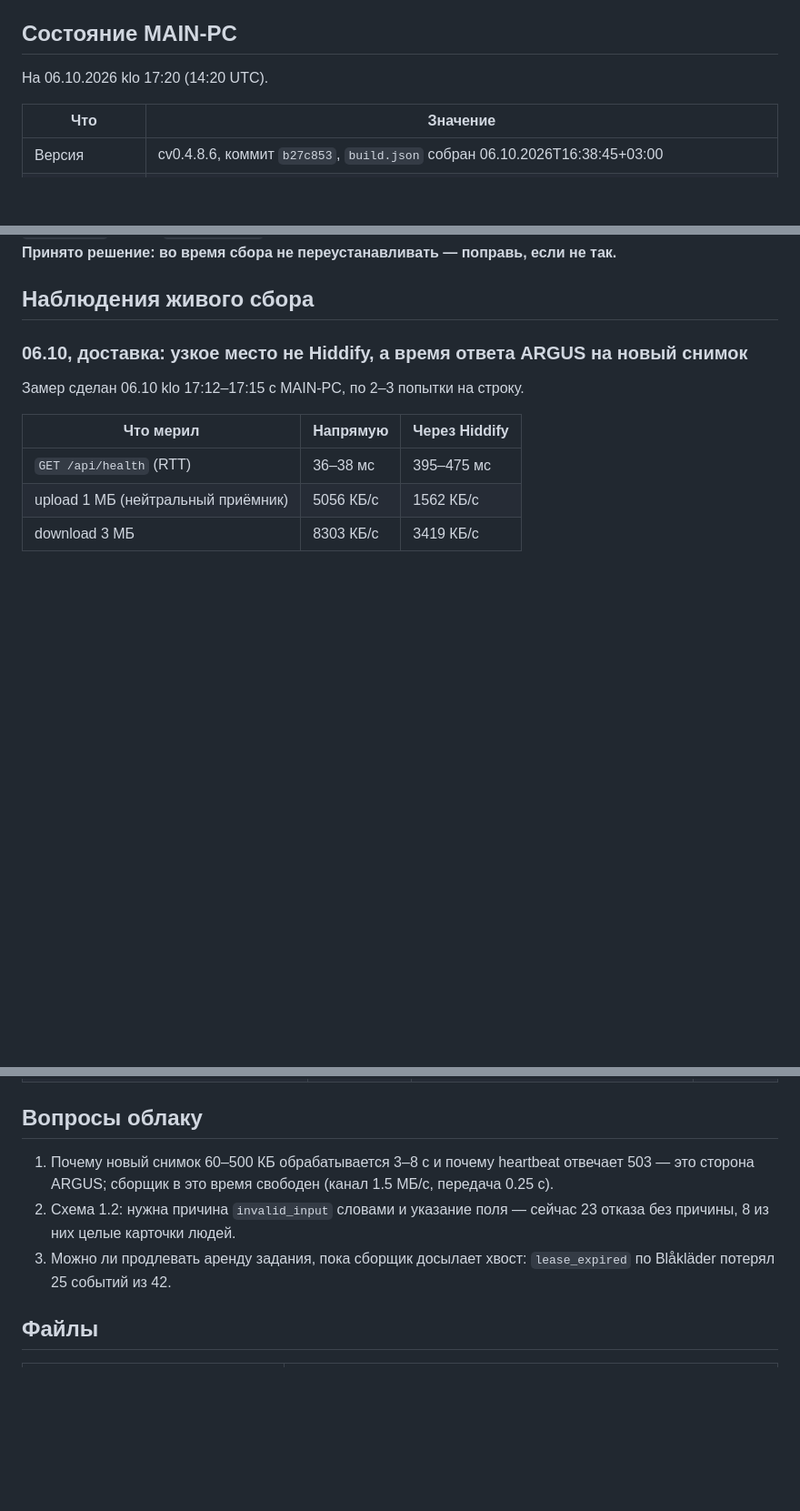
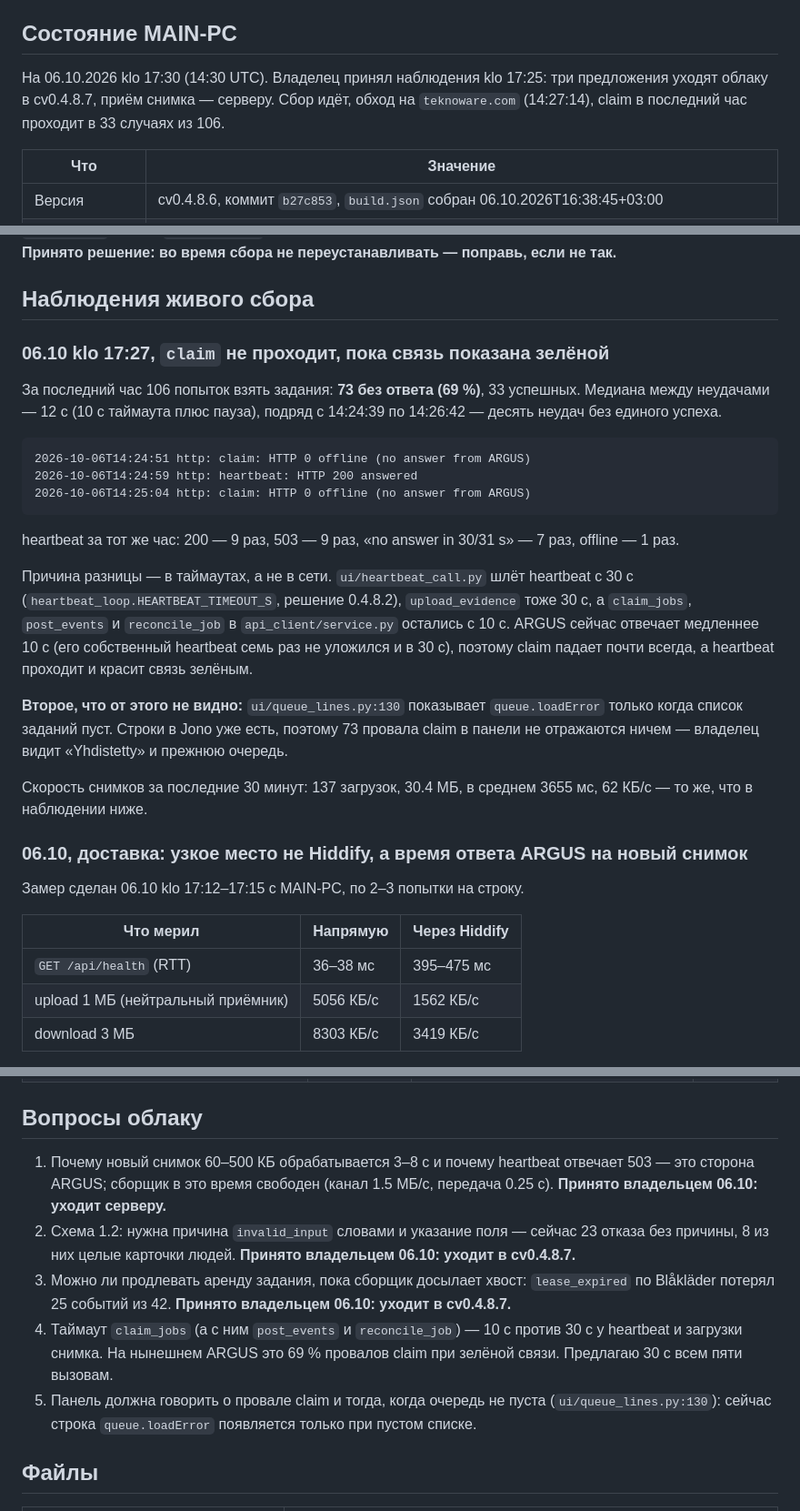
Before and after one commit to GridexOy/gridex-argus-collector, a Markdown page: docs/ARGUS20_COLLECTOR_WINLOG.md, 3 parts joined by grey strips. Shown at 91% size. Drawn GitHub-style; blank space fills up the shorter version.

Commit message:
winlog: claim fails 69 % of the time while the panel shows Yhdistetty
106 claim attempts in the last hour, 73 with no answer, median 12 s apart;
heartbeat in the same hour answered 200 nine times and 503 nine times and
missed 30 s seven times. The difference is the timeout, not the network:
heartbeat and upload_evidence get 30 s, while claim_jobs, post_events and
reconcile_job still get 10 s in api_client/service.py, and ARGUS is now
slower than 10 s. Nothing of this reaches the screen: ui/queue_lines.py:130
shows queue.loadError only when the queue is empty, and it is not.

Owner accepted the earlier observations at 17:25: three proposals go to the
cloud session in cv0.4.8.7, snapshot intake goes to the server.

No code changed, VERSION untouched: waiting for the cloud session's HANDOFF.

Co-Authored-By: Claude Opus 5 (1M context) <noreply@anthropic.com>

````diff
--- a/docs/ARGUS20_COLLECTOR_WINLOG.md
+++ b/docs/ARGUS20_COLLECTOR_WINLOG.md
@@ -6,7 +6,7 @@
 
 ## Состояние MAIN-PC
 
-На 06.10.2026 klo 17:20 (14:20 UTC).
+На 06.10.2026 klo 17:30 (14:30 UTC). Владелец принял наблюдения klo 17:25: три предложения уходят облаку в cv0.4.8.7, приём снимка — серверу. Сбор идёт, обход на `teknoware.com` (14:27:14), claim в последний час проходит в 33 случаях из 106.
 
 | Что | Значение |
 |---|---|
@@ -24,6 +24,24 @@
 Установку из `main` не повторял: установленная копия уже равна `main` (`build.json` commit = HEAD), а `install.ps1` делает `robocopy /MIR` в рабочий каталог и прогоняет тесты — это остановило бы идущий сбор. **Принято решение: во время сбора не переустанавливать — поправь, если не так.**
 
 ## Наблюдения живого сбора
+
+### 06.10 klo 17:27, `claim` не проходит, пока связь показана зелёной
+
+За последний час 106 попыток взять задания: **73 без ответа (69 %)**, 33 успешных. Медиана между неудачами — 12 с (10 с таймаута плюс пауза), подряд с 14:24:39 по 14:26:42 — десять неудач без единого успеха.
+
+```
+2026-10-06T14:24:51 http: claim: HTTP 0 offline (no answer from ARGUS)
+2026-10-06T14:24:59 http: heartbeat: HTTP 200 answered
+2026-10-06T14:25:04 http: claim: HTTP 0 offline (no answer from ARGUS)
+```
+
+heartbeat за тот же час: 200 — 9 раз, 503 — 9 раз, «no answer in 30/31 s» — 7 раз, offline — 1 раз.
+
+Причина разницы — в таймаутах, а не в сети. `ui/heartbeat_call.py` шлёт heartbeat с 30 с (`heartbeat_loop.HEARTBEAT_TIMEOUT_S`, решение 0.4.8.2), `upload_evidence` тоже 30 с, а `claim_jobs`, `post_events` и `reconcile_job` в `api_client/service.py` остались с 10 с. ARGUS сейчас отвечает медленнее 10 с (его собственный heartbeat семь раз не уложился и в 30 с), поэтому claim падает почти всегда, а heartbeat проходит и красит связь зелёным.
+
+**Второе, что от этого не видно:** `ui/queue_lines.py:130` показывает `queue.loadError` только когда список заданий пуст. Строки в Jono уже есть, поэтому 73 провала claim в панели не отражаются ничем — владелец видит «Yhdistetty» и прежнюю очередь.
+
+Скорость снимков за последние 30 минут: 137 загрузок, 30.4 МБ, в среднем 3655 мс, 62 КБ/с — то же, что в наблюдении ниже.
 
 ### 06.10, доставка: узкое место не Hiddify, а время ответа ARGUS на новый снимок
 
@@ -152,9 +170,11 @@ Gap за сутки: `no_progress` 27, `timeout` 16, `domain_ownership_unresolve
 
 ## Вопросы облаку
 
-1. Почему новый снимок 60–500 КБ обрабатывается 3–8 с и почему heartbeat отвечает 503 — это сторона ARGUS; сборщик в это время свободен (канал 1.5 МБ/с, передача 0.25 с).
-2. Схема 1.2: нужна причина `invalid_input` словами и указание поля — сейчас 23 отказа без причины, 8 из них целые карточки людей.
-3. Можно ли продлевать аренду задания, пока сборщик досылает хвост: `lease_expired` по Blåkläder потерял 25 событий из 42.
+1. Почему новый снимок 60–500 КБ обрабатывается 3–8 с и почему heartbeat отвечает 503 — это сторона ARGUS; сборщик в это время свободен (канал 1.5 МБ/с, передача 0.25 с). **Принято владельцем 06.10: уходит серверу.**
+2. Схема 1.2: нужна причина `invalid_input` словами и указание поля — сейчас 23 отказа без причины, 8 из них целые карточки людей. **Принято владельцем 06.10: уходит в cv0.4.8.7.**
+3. Можно ли продлевать аренду задания, пока сборщик досылает хвост: `lease_expired` по Blåkläder потерял 25 событий из 42. **Принято владельцем 06.10: уходит в cv0.4.8.7.**
+4. Таймаут `claim_jobs` (а с ним `post_events` и `reconcile_job`) — 10 с против 30 с у heartbeat и загрузки снимка. На нынешнем ARGUS это 69 % провалов claim при зелёной связи. Предлагаю 30 с всем пяти вызовам.
+5. Панель должна говорить о провале claim и тогда, когда очередь не пуста (`ui/queue_lines.py:130`): сейчас строка `queue.loadError` появляется только при пустом списке.
 
 ## Файлы
 
````
